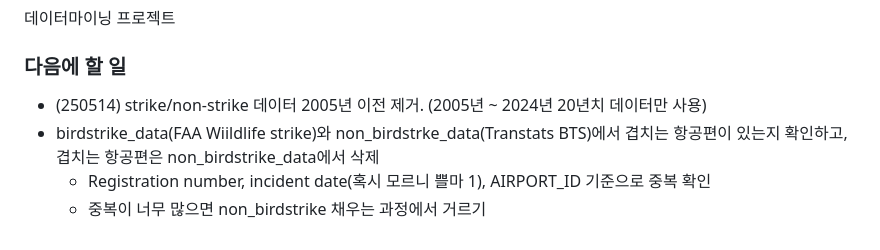
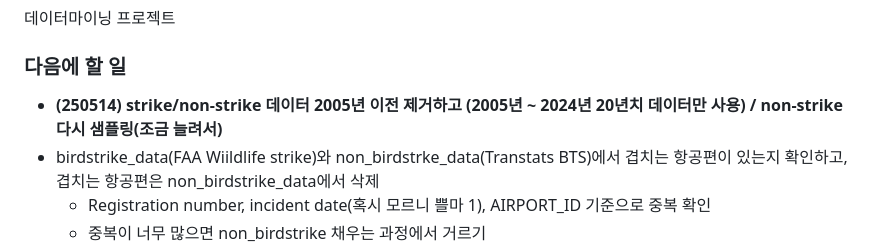
Before and after one commit to hj-22/2025-1-DM_Proj, a Markdown page: README.md, the part around the change. Drawn GitHub-style.

```diff
--- a/README.md
+++ b/README.md
@@ -3,7 +3,7 @@
 
 
 ### 다음에 할 일
-- (250514) strike/non-strike 데이터 2005년 이전 제거. (2005년 ~ 2024년 20년치 데이터만 사용)
+- **(250514) strike/non-strike 데이터 2005년 이전 제거하고 (2005년 ~ 2024년 20년치 데이터만 사용) / non-strike 다시 샘플링(조금 늘려서)**
 - birdstrike_data(FAA Wiildlife strike)와 non_birdstrke_data(Transtats BTS)에서 겹치는 항공편이 있는지 확인하고, 겹치는 항공편은 non_birdstrike_data에서 삭제
     - Registration number, incident date(혹시 모르니 쁠마 1), AIRPORT_ID 기준으로 중복 확인
     - 중복이 너무 많으면 non_birdstrike 채우는 과정에서 거르기
```
